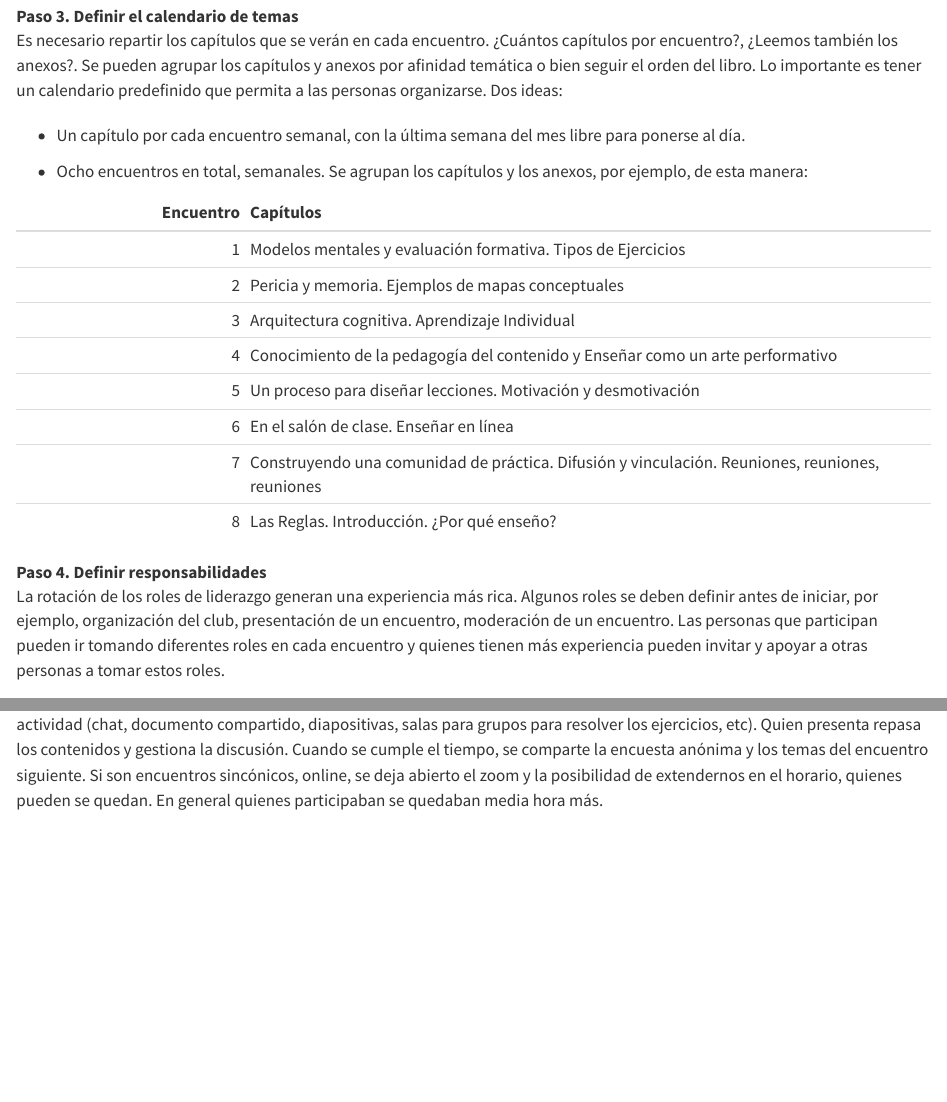
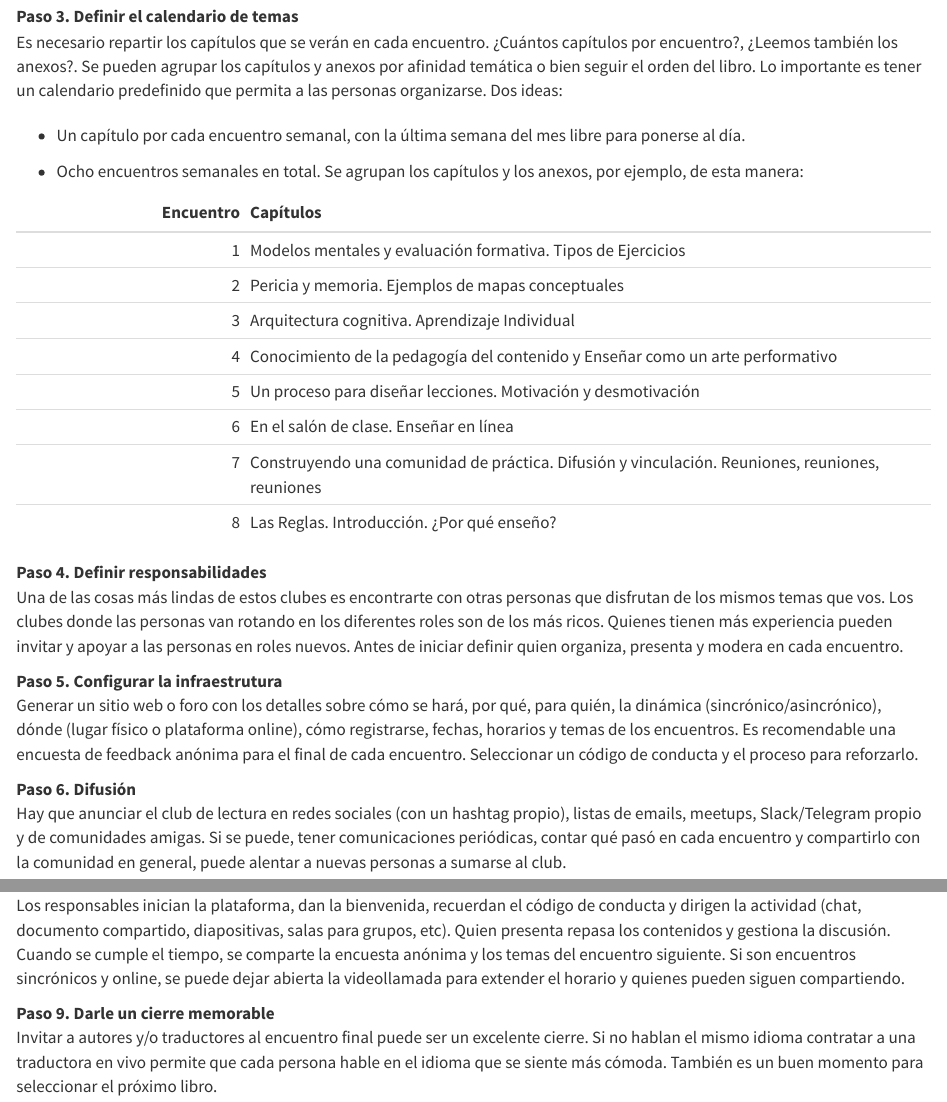
Before and after one commit to yabellini/t3es2ed, a Quarto document (joining.qmd): the page in a window 1100 px wide, from 1150 px down before the commit and from 1160 px down after it, so that both start at the same text, and a second part further down, joined at a grey line. Rendered offline with R 4.5, knitr and Pandoc in place of Quarto, with nearby package versions.

Commit message:
Terminé club de lectura

```diff
--- a/joining.qmd
+++ b/joining.qmd
@@ -47,7 +47,7 @@ Paso 3. Definir el calendario de temas
 
   - Un capítulo por cada encuentro semanal, con la última semana del mes libre para ponerse al día.
 
-  - Ocho encuentros en total, semanales. Se agrupan los capítulos y los anexos, por ejemplo, de esta manera:
+  - Ocho encuentros semanales en total. Se agrupan los capítulos y los anexos, por ejemplo, de esta manera:
 
 | Encuentro |  Capítulos  |
 | ---:  | :----------- |
@@ -63,10 +63,13 @@ Paso 3. Definir el calendario de temas
 
 Paso 4. Definir responsabilidades
 
-:   La rotación de los roles de liderazgo generan una experiencia más rica. Algunos roles se deben definir antes de iniciar, por ejemplo, organización del club, presentación de un encuentro, moderación de un encuentro. Las personas que participan pueden ir tomando diferentes roles en cada encuentro y quienes tienen más experiencia pueden invitar y apoyar a otras personas a tomar estos roles.
+:   Una de las cosas más lindas de estos clubes es encontrarte con otras personas que disfrutan de los mismos temas que vos. Los clubes donde las personas van rotando en los diferentes roles son de los más ricos. Quienes tienen más experiencia pueden invitar y apoyar a las personas en roles nuevos. Antes de iniciar definir quien organiza, presenta y modera en cada encuentro.
 
-Para los encuentros Los responsables inician la plataforma, dan la bienvenida, recuerdan el código de conducta y dirigen la actividad (chat, documento compartido, diapositivas, salas para grupos para resolver los ejercicios, etc). Quien presenta repasa los contenidos y gestiona la discusión. Cuando se cumple el tiempo, se comparte la encuesta anónima y los temas del encuentro siguiente. Si son encuentros sincónicos, online, se deja abierto el zoom y la posibilidad de extendernos en el horario, quienes pueden se quedan. En general quienes participaban se quedaban media hora más.
+Paso 5. Configurar la infraestrutura
 
-Se utiliza un documento compartido (Google Doc/Slides, HackMD) estructurado para cada encuentro con una serie de secciones @sec-shared-notes <FIXME>. Datos generales (link a los capítulos, link a materiales), preguntas que guiarán las actividades (ejercicios para romper el hielo, trabajo en grupo, todos contestan, etc), material interesante relacionado con los capítulos. En este documento se ponen los ejercicios de cada capítulo que se seleccionaron para resolver durante el encuentro.
+:   Generar un sitio web o foro con los detalles sobre cómo se hará, por qué, para quién, la dinámica (sincrónico/asincrónico), dónde (lugar físico o plataforma online), cómo registrarse, fechas, horarios y temas de los encuentros. Es recomendable una encuesta de feedback anónima para el final de cada encuentro. Seleccionar un código de conducta y el proceso para reforzarlo.
 
 
+Paso 6. Difusión
+
+:   Hay que anunciar el club de lectura en redes sociales (con un hashtag propio), listas de emails, meetups, Slack/Telegram propio y de comunidades amigas. Si se puede, tener comunicaciones periódicas, contar qué pasó en cada encuentro y compartirlo con la comunidad en general, puede alentar a nuevas personas a sumarse al club.
@@ -72,0 +83,5 @@ Se utiliza un documento compartido (Google Doc/Slides, HackMD) estructurado para
+:   Los responsables inician la plataforma, dan la bienvenida,  recuerdan el código de conducta y dirigen la actividad (chat, documento compartido, diapositivas, salas para grupos, etc).  Quien presenta repasa los contenidos y gestiona la discusión. Cuando se cumple el tiempo, se comparte la encuesta anónima y los temas del encuentro siguiente. Si son encuentros sincrónicos y online, se puede dejar abierta la videollamada para extender el horario y quienes pueden siguen compartiendo.
+
+Paso 9. Darle un cierre memorable
+
+:   Invitar a autores y/o traductores al encuentro final puede ser un excelente cierre. Si no hablan el mismo idioma contratar a una traductora en vivo permite que cada persona hable en el idioma que se siente más cómoda.  También es un buen momento para seleccionar el próximo libro.
```
Also changed, not shown: joining.qmd (30 more changed lines).
